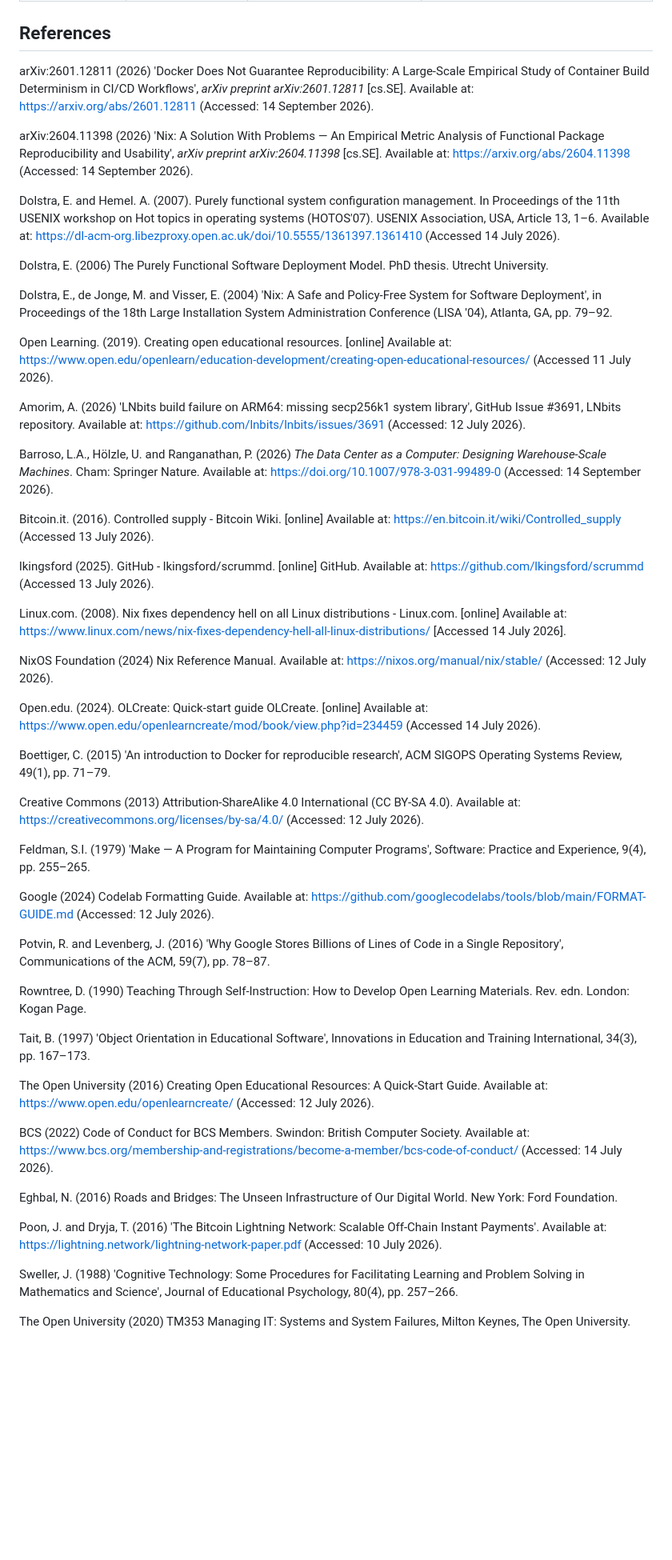
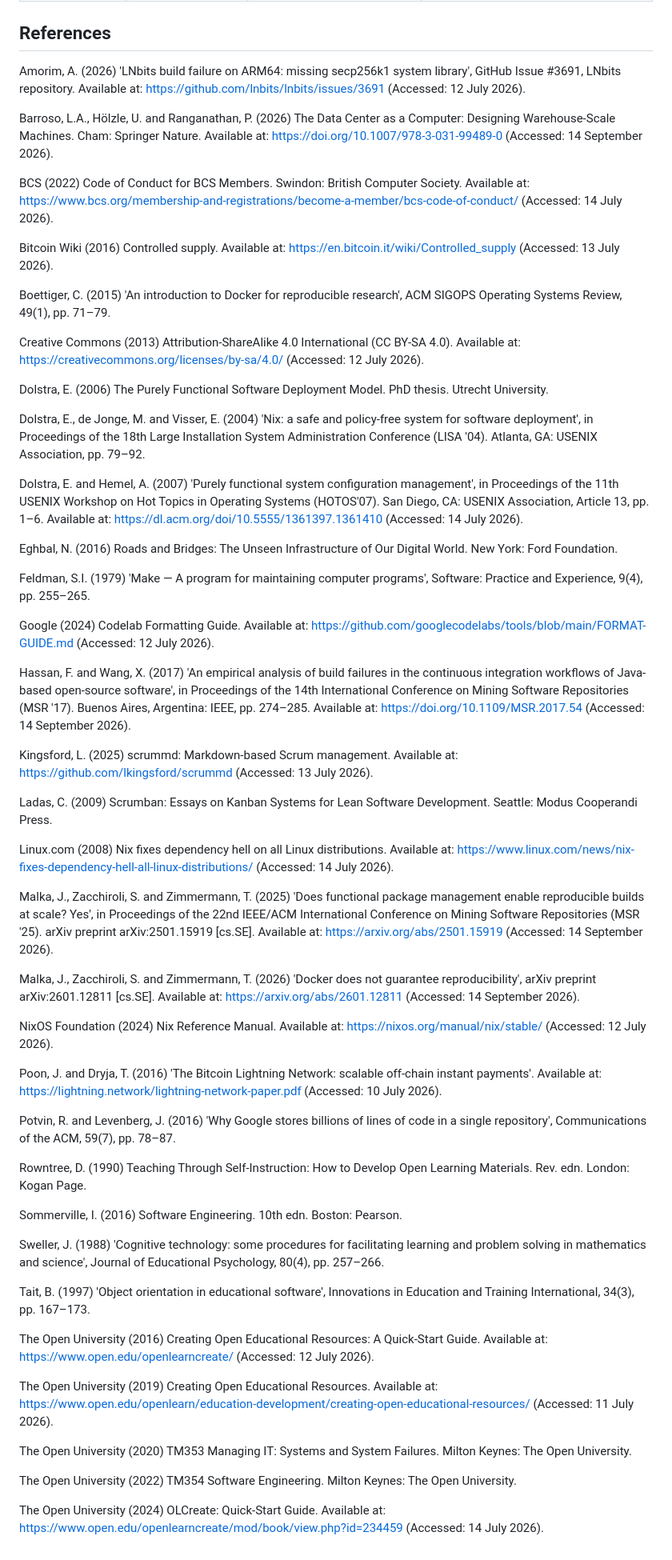
Before and after one commit to andre-amorim/ou_tm470, a Markdown page: dissertation/TM470_EMA_Dissertation.md, the part around one of its changes. Shown at 80% size. Drawn GitHub-style; blank space fills up the shorter version.

Commit message:
docs(dissertation): harmonize in-text citations and complete Harvard Cite Them Right reference list

```diff
--- a/dissertation/TM470_EMA_Dissertation.md
+++ b/dissertation/TM470_EMA_Dissertation.md
@@ -708,54 +708,62 @@ To fulfill the rigorous audit requirements of LO3 (Identification of Resources a
 
 ## References
 
-arXiv:2601.12811 (2026) 'Docker Does Not Guarantee Reproducibility: A Large-Scale Empirical Study of Container Build Determinism in CI/CD Workflows', *arXiv preprint arXiv:2601.12811* [cs.SE]. Available at: https://arxiv.org/abs/2601.12811 (Accessed: 14 September 2026).
+Amorim, A. (2026) 'LNbits build failure on ARM64: missing secp256k1 system library', GitHub Issue #3691, LNbits repository. Available at: https://github.com/lnbits/lnbits/issues/3691 (Accessed: 12 July 2026).
 
-arXiv:2604.11398 (2026) 'Nix: A Solution With Problems — An Empirical Metric Analysis of Functional Package Reproducibility and Usability', *arXiv preprint arXiv:2604.11398* [cs.SE]. Available at: https://arxiv.org/abs/2604.11398 (Accessed: 14 September 2026).
+Barroso, L.A., Hölzle, U. and Ranganathan, P. (2026) The Data Center as a Computer: Designing Warehouse-Scale Machines. Cham: Springer Nature. Available at: https://doi.org/10.1007/978-3-031-99489-0 (Accessed: 14 September 2026).
 
-Dolstra, E. and Hemel. A. (2007). Purely functional system configuration management. In Proceedings of the 11th USENIX workshop on Hot topics in operating systems (HOTOS'07). USENIX Association, USA, Article 13, 1–6. Available at: [https://dl-acm-org.libezproxy.open.ac.uk/doi/10.5555/1361397.1361410](https://dl-acm-org.libezproxy.open.ac.uk/doi/10.5555/1361397.1361410) (Accessed 14 July 2026).
+BCS (2022) Code of Conduct for BCS Members. Swindon: British Computer Society. Available at: https://www.bcs.org/membership-and-registrations/become-a-member/bcs-code-of-conduct/ (Accessed: 14 July 2026).
+
+Bitcoin Wiki (2016) Controlled supply. Available at: https://en.bitcoin.it/wiki/Controlled_supply (Accessed: 13 July 2026).
+
+Boettiger, C. (2015) 'An introduction to Docker for reproducible research', ACM SIGOPS Operating Systems Review, 49(1), pp. 71–79.
+
+Creative Commons (2013) Attribution-ShareAlike 4.0 International (CC BY-SA 4.0). Available at: https://creativecommons.org/licenses/by-sa/4.0/ (Accessed: 12 July 2026).
 
 Dolstra, E. (2006) The Purely Functional Software Deployment Model. PhD thesis. Utrecht University.
 
-Dolstra, E., de Jonge, M. and Visser, E. (2004) 'Nix: A Safe and Policy-Free System for Software Deployment', in Proceedings of the 18th Large Installation System Administration Conference (LISA '04), Atlanta, GA, pp. 79–92.
+Dolstra, E., de Jonge, M. and Visser, E. (2004) 'Nix: a safe and policy-free system for software deployment', in Proceedings of the 18th Large Installation System Administration Conference (LISA '04). Atlanta, GA: USENIX Association, pp. 79–92.
 
-Open Learning. (2019). Creating open educational resources. \[online\] Available at: [https://www.open.edu/openlearn/education-development/creating-open-educational-resources/](https://www.open.edu/openlearn/education-development/creating-open-educational-resources/) (Accessed 11 July 2026).
+Dolstra, E. and Hemel, A. (2007) 'Purely functional system configuration management', in Proceedings of the 11th USENIX Workshop on Hot Topics in Operating Systems (HOTOS'07). San Diego, CA: USENIX Association, Article 13, pp. 1–6. Available at: https://dl.acm.org/doi/10.5555/1361397.1361410 (Accessed: 14 July 2026).
 
-Amorim, A. (2026) 'LNbits build failure on ARM64: missing secp256k1 system library', GitHub Issue \#3691, LNbits repository. Available at: [https://github.com/lnbits/lnbits/issues/3691](https://github.com/lnbits/lnbits/issues/3691) (Accessed: 12 July 2026).
+Eghbal, N. (2016) Roads and Bridges: The Unseen Infrastructure of Our Digital World. New York: Ford Foundation.
 
-Barroso, L.A., Hölzle, U. and Ranganathan, P. (2026) *The Data Center as a Computer: Designing Warehouse-Scale Machines*. Cham: Springer Nature. Available at: [https://doi.org/10.1007/978-3-031-99489-0](https://doi.org/10.1007/978-3-031-99489-0) (Accessed: 14 September 2026).
+Feldman, S.I. (1979) 'Make — A program for maintaining computer programs', Software: Practice and Experience, 9(4), pp. 255–265.
 
-Bitcoin.it. (2016). Controlled supply \- Bitcoin Wiki. \[online\] Available at: [https://en.bitcoin.it/wiki/Controlled\_supply](https://en.bitcoin.it/wiki/Controlled_supply) (Accessed 13 July 2026).
+Google (2024) Codelab Formatting Guide. Available at: https://github.com/googlecodelabs/tools/blob/main/FORMAT-GUIDE.md (Accessed: 12 July 2026).
 
-lkingsford (2025). GitHub \- lkingsford/scrummd. \[online\] GitHub. Available at: [https://github.com/lkingsford/scrummd](https://github.com/lkingsford/scrummd) (Accessed 13 July 2026).
+Hassan, F. and Wang, X. (2017) 'An empirical analysis of build failures in the continuous integration workflows of Java-based open-source software', in Proceedings of the 14th International Conference on Mining Software Repositories (MSR '17). Buenos Aires, Argentina: IEEE, pp. 274–285. Available at: https://doi.org/10.1109/MSR.2017.54 (Accessed: 14 September 2026).
 
-Linux.com. (2008). Nix fixes dependency hell on all Linux distributions \- Linux.com. \[online\] Available at: [https://www.linux.com/news/nix-fixes-dependency-hell-all-linux-distributions/](https://www.linux.com/news/nix-fixes-dependency-hell-all-linux-distributions/) \[Accessed 14 July 2026\].
+Kingsford, L. (2025) scrummd: Markdown-based Scrum management. Available at: https://github.com/lkingsford/scrummd (Accessed: 13 July 2026).
 
-NixOS Foundation (2024) Nix Reference Manual. Available at: [https://nixos.org/manual/nix/stable/](https://nixos.org/manual/nix/stable/) (Accessed: 12 July 2026).
+Ladas, C. (2009) Scrumban: Essays on Kanban Systems for Lean Software Development. Seattle: Modus Cooperandi Press.
 
-Open.edu. (2024). OLCreate: Quick-start guide OLCreate. \[online\] Available at: [https://www.open.edu/openlearncreate/mod/book/view.php?id=234459](https://www.open.edu/openlearncreate/mod/book/view.php?id=234459) (Accessed 14 July 2026).
+Linux.com (2008) Nix fixes dependency hell on all Linux distributions. Available at: https://www.linux.com/news/nix-fixes-dependency-hell-all-linux-distributions/ (Accessed: 14 July 2026).
 
-Boettiger, C. (2015) 'An introduction to Docker for reproducible research', ACM SIGOPS Operating Systems Review, 49(1), pp. 71–79.
+Malka, J., Zacchiroli, S. and Zimmermann, T. (2025) 'Does functional package management enable reproducible builds at scale? Yes', in Proceedings of the 22nd IEEE/ACM International Conference on Mining Software Repositories (MSR '25). arXiv preprint arXiv:2501.15919 [cs.SE]. Available at: https://arxiv.org/abs/2501.15919 (Accessed: 14 September 2026).
 
-Creative Commons (2013) Attribution-ShareAlike 4.0 International (CC BY-SA 4.0). Available at: [https://creativecommons.org/licenses/by-sa/4.0/](https://creativecommons.org/licenses/by-sa/4.0/) (Accessed: 12 July 2026).
+Malka, J., Zacchiroli, S. and Zimmermann, T. (2026) 'Docker does not guarantee reproducibility', arXiv preprint arXiv:2601.12811 [cs.SE]. Available at: https://arxiv.org/abs/2601.12811 (Accessed: 14 September 2026).
 
-Feldman, S.I. (1979) 'Make — A Program for Maintaining Computer Programs', Software: Practice and Experience, 9(4), pp. 255–265.
+NixOS Foundation (2024) Nix Reference Manual. Available at: https://nixos.org/manual/nix/stable/ (Accessed: 12 July 2026).
 
-Google (2024) Codelab Formatting Guide. Available at: [https://github.com/googlecodelabs/tools/blob/main/FORMAT-GUIDE.md](https://github.com/googlecodelabs/tools/blob/main/FORMAT-GUIDE.md) (Accessed: 12 July 2026).
+Poon, J. and Dryja, T. (2016) 'The Bitcoin Lightning Network: scalable off-chain instant payments'. Available at: https://lightning.network/lightning-network-paper.pdf (Accessed: 10 July 2026).
 
-Potvin, R. and Levenberg, J. (2016) 'Why Google Stores Billions of Lines of Code in a Single Repository', Communications of the ACM, 59(7), pp. 78–87.
+Potvin, R. and Levenberg, J. (2016) 'Why Google stores billions of lines of code in a single repository', Communications of the ACM, 59(7), pp. 78–87.
 
 Rowntree, D. (1990) Teaching Through Self-Instruction: How to Develop Open Learning Materials. Rev. edn. London: Kogan Page.
 
-Tait, B. (1997) 'Object Orientation in Educational Software', Innovations in Education and Training International, 34(3), pp. 167–173.
+Sommerville, I. (2016) Software Engineering. 10th edn. Boston: Pearson.
 
-The Open University (2016) Creating Open Educational Resources: A Quick-Start Guide. Available at: [https://www.open.edu/openlearncreate/](https://www.open.edu/openlearncreate/) (Accessed: 12 July 2026).
+Sweller, J. (1988) 'Cognitive technology: some procedures for facilitating learning and problem solving in mathematics and science', Journal of Educational Psychology, 80(4), pp. 257–266.
 
-BCS (2022) Code of Conduct for BCS Members. Swindon: British Computer Society. Available at: [https://www.bcs.org/membership-and-registrations/become-a-member/bcs-code-of-conduct/](https://www.bcs.org/membership-and-registrations/become-a-member/bcs-code-of-conduct/) (Accessed: 14 July 2026).
+Tait, B. (1997) 'Object orientation in educational software', Innovations in Education and Training International, 34(3), pp. 167–173.
 
-Eghbal, N. (2016) Roads and Bridges: The Unseen Infrastructure of Our Digital World. New York: Ford Foundation.
+The Open University (2016) Creating Open Educational Resources: A Quick-Start Guide. Available at: https://www.open.edu/openlearncreate/ (Accessed: 12 July 2026).
 
-Poon, J. and Dryja, T. (2016) 'The Bitcoin Lightning Network: Scalable Off-Chain Instant Payments'. Available at: [https://lightning.network/lightning-network-paper.pdf](https://lightning.network/lightning-network-paper.pdf) (Accessed: 10 July 2026).
+The Open University (2019) Creating Open Educational Resources. Available at: https://www.open.edu/openlearn/education-development/creating-open-educational-resources/ (Accessed: 11 July 2026).
 
-Sweller, J. (1988) 'Cognitive Technology: Some Procedures for Facilitating Learning and Problem Solving in Mathematics and Science', Journal of Educational Psychology, 80(4), pp. 257–266.
+The Open University (2020) TM353 Managing IT: Systems and System Failures. Milton Keynes: The Open University.
 
-The Open University (2020) TM353 Managing IT: Systems and System Failures, Milton Keynes, The Open University.
+The Open University (2022) TM354 Software Engineering. Milton Keynes: The Open University.
+
+The Open University (2024) OLCreate: Quick-Start Guide. Available at: https://www.open.edu/openlearncreate/mod/book/view.php?id=234459 (Accessed: 14 July 2026).
```
Also changed, not shown: other parts of dissertation/TM470_EMA_Dissertation.md (+9 -9 lines).
